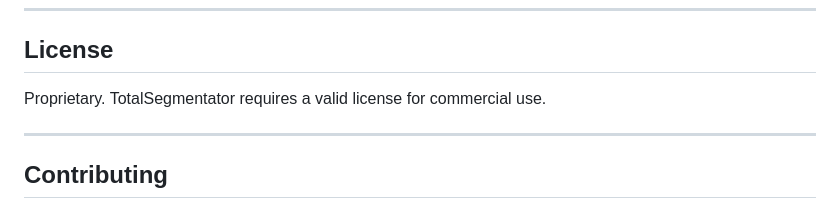
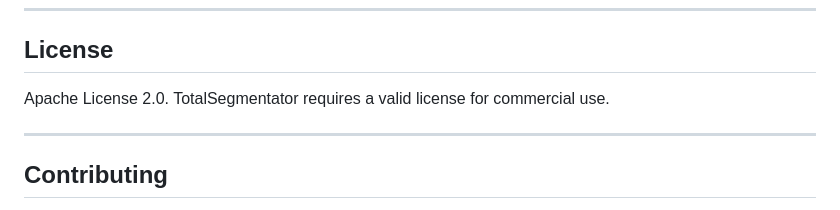
Before and after one commit to rod-americo/Sarcopenia, a Markdown page: README.md, the part around the change. Rendered like a GitHub page.

Commit message:
Update README.md
Adjust licenceies.

```diff
--- a/README.md
+++ b/README.md
@@ -475,7 +475,7 @@ Future enhancements planned for Heimdallr:
 
 ## License
 
-Proprietary. TotalSegmentator requires a valid license for commercial use.
+Apache License 2.0. TotalSegmentator requires a valid license for commercial use.
 
 ---
 
```
